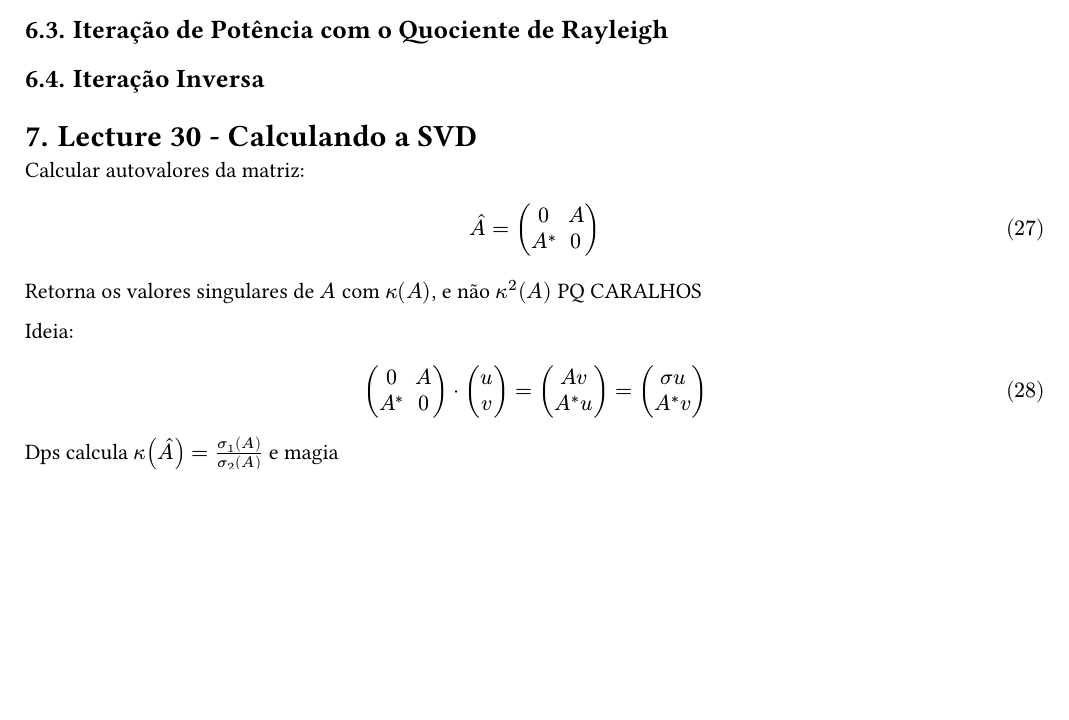
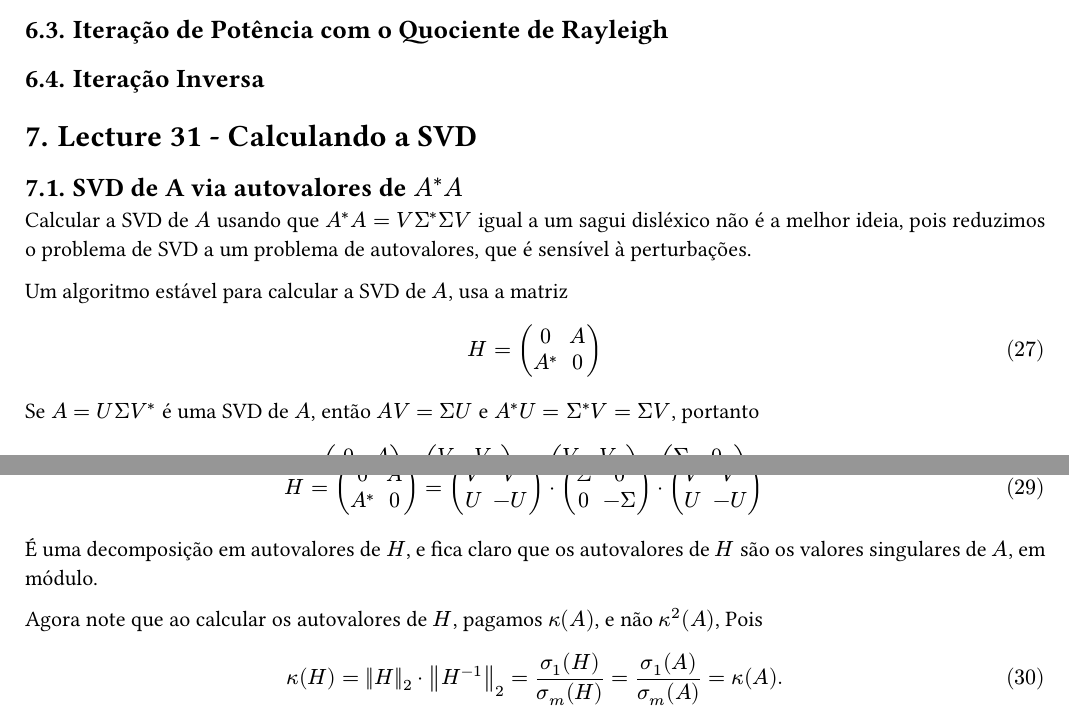
Before and after one commit to jaopredo/holy-emapian-scripture, a Typst document (3rd_semester/NumericalLinearAlgebra/Recaps/A2_Recap_PT_BR.typ): part of page 9 of 9 before the commit and two parts of pages 9 and 10 of 10 after it, the two joined at a grey line, cut so that both start at the same text, the shorter picture padded with empty space. The pictures show the PDF file 3rd_semester/NumericalLinearAlgebra/Recaps/A2_Recap_PT_BR.pdf that the author committed with the source.

Commit message:
chore: adding SVD computation to numlinalg A2 recap

```diff
--- a/3rd_semester/NumericalLinearAlgebra/Recaps/A2_Recap_PT_BR.typ
+++ b/3rd_semester/NumericalLinearAlgebra/Recaps/A2_Recap_PT_BR.typ
@@ -542,17 +545,17 @@ Escrever pqq tem q ser iterativo. (pag 192 trefethen)
 == Iteração Inversa
 
 
-= Lecture 30 - Calculando a SVD
+= Lecture 31 - Calculando a SVD
+== SVD de A via autovalores de $herm(A) A$
 
-Calcular autovalores da matriz:
+Calcular a SVD de $A$ usando que $herm(A) A = V herm(Sigma) Sigma V$ igual a um sagui disléxico não é a melhor ideia, pois reduzimos o problema de SVD a um problema de autovalores, que é sensível à perturbações.
+
+Um algoritmo estável para calcular a SVD de $A$, usa a matriz
 
 $
-  hat(A) = mat(
+  H = mat(
     0, A;
-    A^*, 0
+    herm(A), 0
   )
 $
 
-Retorna os valores singulares de $A$ com $kappa(A)$, e não $kappa^2(A)$ PQ CARALHOS
-
-Ideia:
@@ -565,3 +578,2 @@ $
 $
 
-Dps calcula $kappa(hat(A)) = (sigma_1 (A)) / (sigma_2 (A))$ e magia
@@ -567,0 +594,11 @@ Dps calcula $kappa(hat(A)) = (sigma_1 (A)) / (sigma_2 (A))$ e magia
+    U, -U
+  ))
+$
+
+É uma decomposição em autovalores de $H$, e fica claro que os autovalores de $H$ são os valores singulares de $A$, em módulo.
+
+Agora note que ao calcular os autovalores de $H$, pagamos $kappa(A)$, e não $kappa^2(A)$, Pois
+
+$
+  kappa(H) = norm(H)_2 dot norm(inv(H))_2 = (sigma_1 (H)) / (sigma_m (H)) = (sigma_1 (A)) / (sigma_m (A)) = kappa(A).
+$
```
Also changed, not shown: 3rd_semester/NumericalLinearAlgebra/Recaps/A2_Recap_PT_BR.pdf, 3rd_semester/NumericalLinearAlgebra/Recaps/A2_Recap_PT_BR.typ (29 more changed lines).
